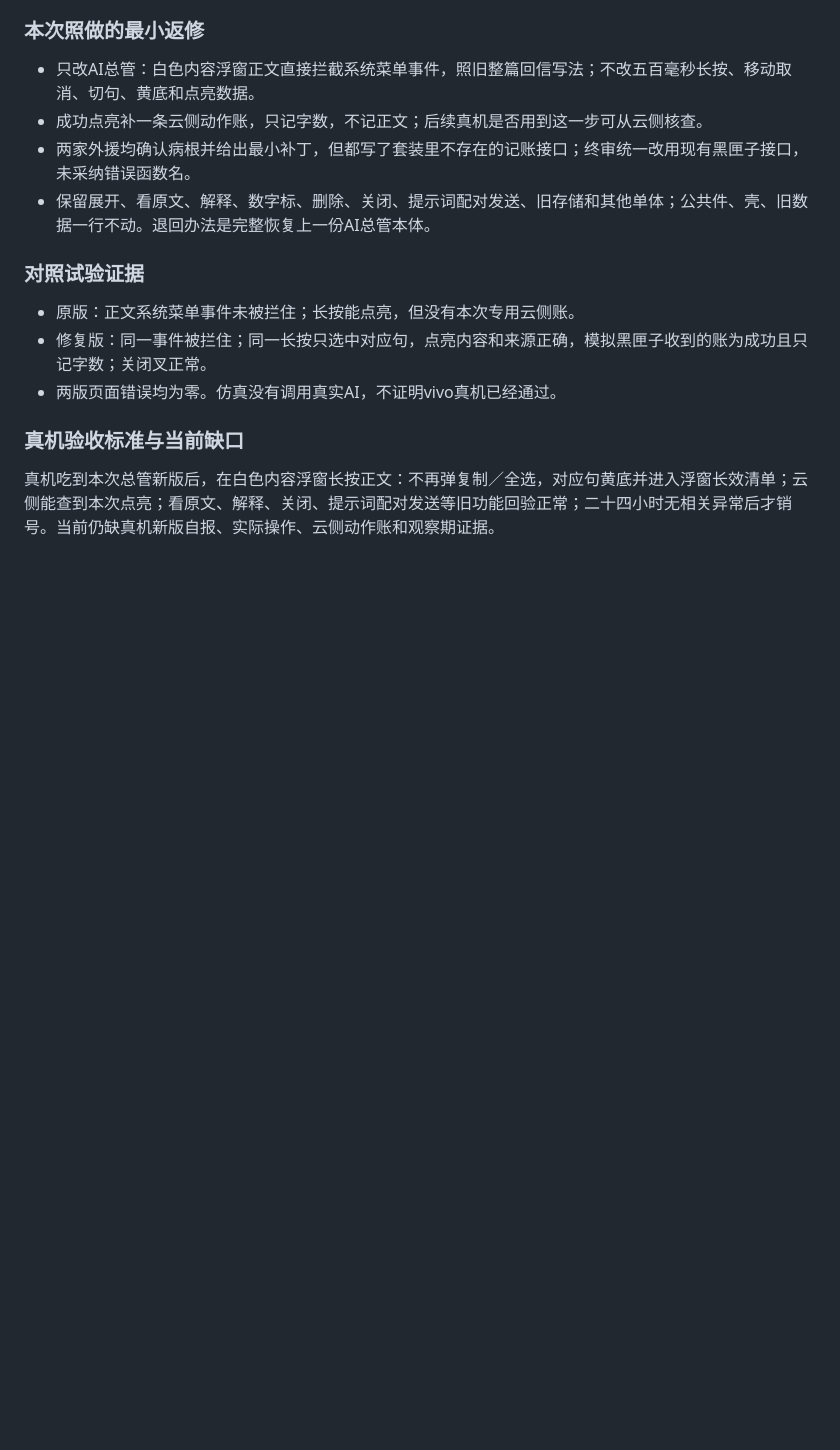
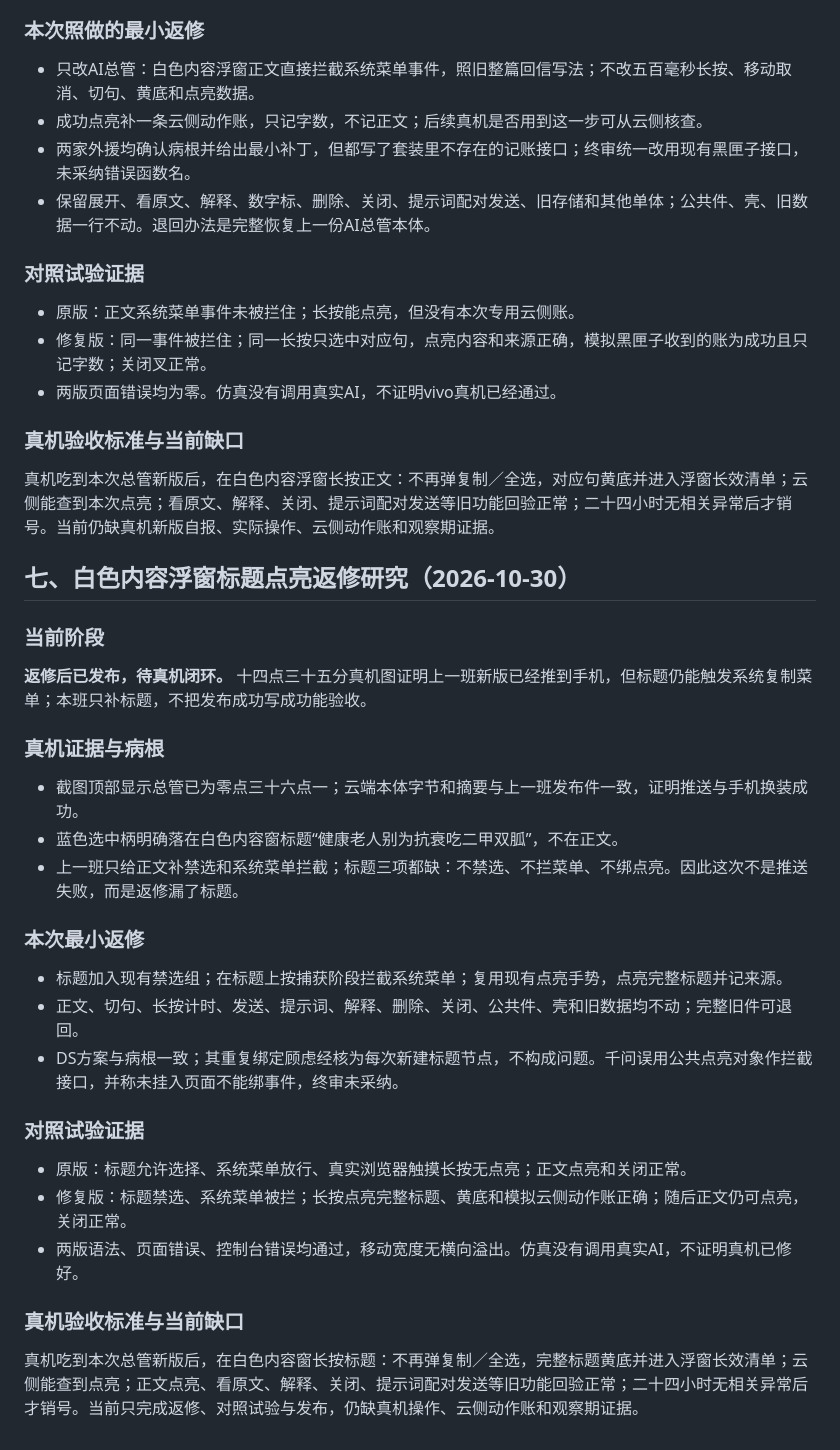
Before and after one commit to hongxiaotao177/hongxiaotao177.github.io, a Markdown page: 套装功能说明书.md, the part around the change. GitHub-like rendering; blank space fills up the shorter version.

Commit message:
AI总管白色内容窗标题点亮返修

```diff
--- a/套装功能说明书.md
+++ b/套装功能说明书.md
@@ -215,3 +215,31 @@
 ### 真机验收标准与当前缺口
 
 真机吃到本次总管新版后，在白色内容浮窗长按正文：不再弹复制／全选，对应句黄底并进入浮窗长效清单；云侧能查到本次点亮；看原文、解释、关闭、提示词配对发送等旧功能回验正常；二十四小时无相关异常后才销号。当前仍缺真机新版自报、实际操作、云侧动作账和观察期证据。
+
+## 七、白色内容浮窗标题点亮返修研究（2026-10-30）
+
+### 当前阶段
+
+**返修后已发布，待真机闭环。** 十四点三十五分真机图证明上一班新版已经推到手机，但标题仍能触发系统复制菜单；本班只补标题，不把发布成功写成功能验收。
+
+### 真机证据与病根
+
+- 截图顶部显示总管已为零点三十六点一；云端本体字节和摘要与上一班发布件一致，证明推送与手机换装成功。
+- 蓝色选中柄明确落在白色内容窗标题“健康老人别为抗衰吃二甲双胍”，不在正文。
+- 上一班只给正文补禁选和系统菜单拦截；标题三项都缺：不禁选、不拦菜单、不绑点亮。因此这次不是推送失败，而是返修漏了标题。
+
+### 本次最小返修
+
+- 标题加入现有禁选组；在标题上按捕获阶段拦截系统菜单；复用现有点亮手势，点亮完整标题并记来源。
+- 正文、切句、长按计时、发送、提示词、解释、删除、关闭、公共件、壳和旧数据均不动；完整旧件可退回。
+- DS方案与病根一致；其重复绑定顾虑经核为每次新建标题节点，不构成问题。千问误用公共点亮对象作拦截接口，并称未挂入页面不能绑事件，终审未采纳。
+
+### 对照试验证据
+
+- 原版：标题允许选择、系统菜单放行、真实浏览器触摸长按无点亮；正文点亮和关闭正常。
+- 修复版：标题禁选、系统菜单被拦；长按点亮完整标题、黄底和模拟云侧动作账正确；随后正文仍可点亮，关闭正常。
+- 两版语法、页面错误、控制台错误均通过，移动宽度无横向溢出。仿真没有调用真实AI，不证明真机已修好。
+
+### 真机验收标准与当前缺口
+
+真机吃到本次总管新版后，在白色内容窗长按标题：不再弹复制／全选，完整标题黄底并进入浮窗长效清单；云侧能查到点亮；正文点亮、看原文、解释、关闭、提示词配对发送等旧功能回验正常；二十四小时无相关异常后才销号。当前只完成返修、对照试验与发布，仍缺真机操作、云侧动作账和观察期证据。
```
